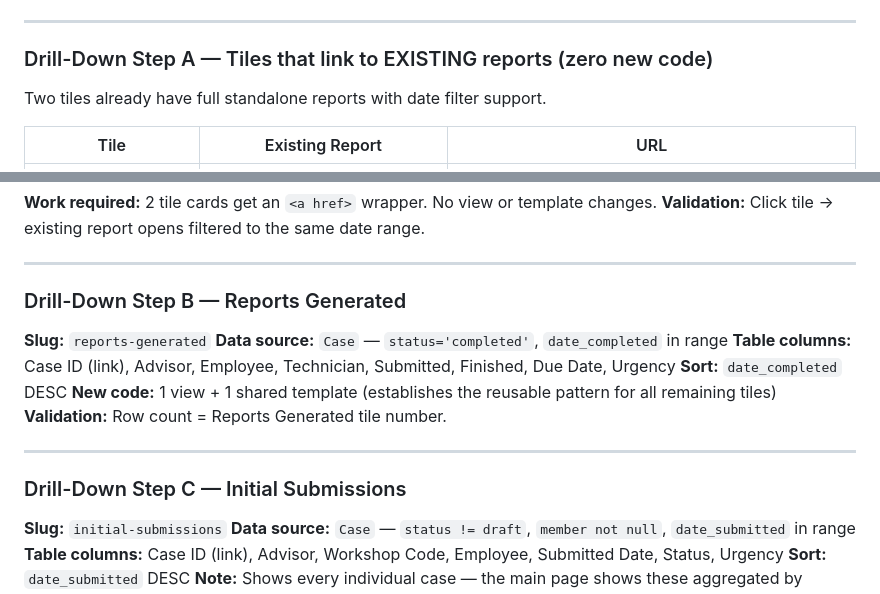
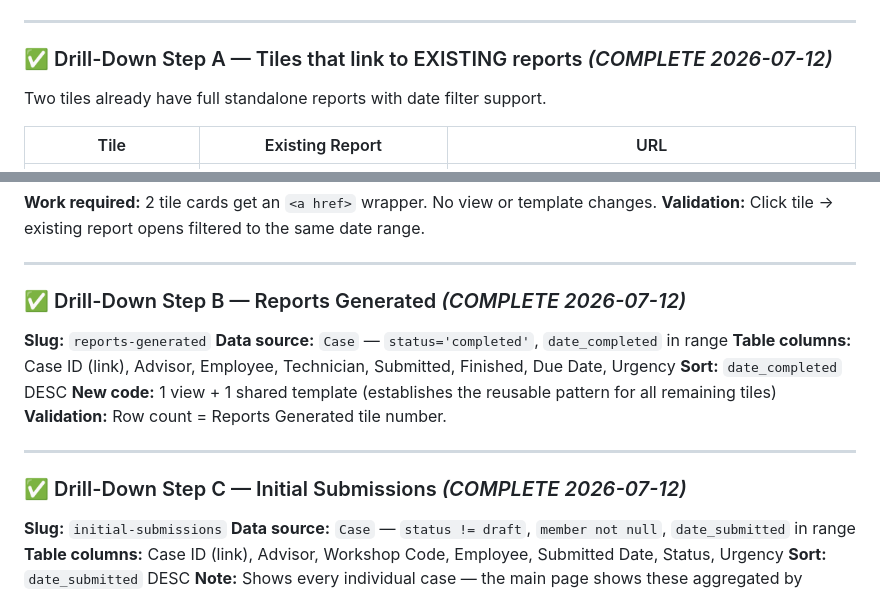
Before and after one commit to TexasCountry01/advisor-portal-app, a Markdown page: docs/PERFORMANCE_DASHBOARD_ANALYSIS.md, 2 parts joined by grey strips. GitHub-like rendering.

Commit message:
docs: mark drill-down Steps A, B, C complete (2026-07-12)

```diff
--- a/docs/PERFORMANCE_DASHBOARD_ANALYSIS.md
+++ b/docs/PERFORMANCE_DASHBOARD_ANALYSIS.md
@@ -641,7 +641,7 @@ WHERE rh.review_action IN ('revisions_requested', 'corrections_needed')
 
 ---
 
-### Drill-Down Step A — Tiles that link to EXISTING reports (zero new code)
+### ✅ Drill-Down Step A — Tiles that link to EXISTING reports *(COMPLETE 2026-07-12)*
 
 Two tiles already have full standalone reports with date filter support.
 
@@ -655,7 +655,7 @@ Two tiles already have full standalone reports with date filter support.
 
 ---
 
-### Drill-Down Step B — Reports Generated
+### ✅ Drill-Down Step B — Reports Generated *(COMPLETE 2026-07-12)*
 
 **Slug:** `reports-generated`
 **Data source:** `Case` — `status='completed'`, `date_completed` in range
@@ -666,7 +666,7 @@ Two tiles already have full standalone reports with date filter support.
 
 ---
 
-### Drill-Down Step C — Initial Submissions
+### ✅ Drill-Down Step C — Initial Submissions *(COMPLETE 2026-07-12)*
 
 **Slug:** `initial-submissions`
 **Data source:** `Case` — `status != draft`, `member not null`, `date_submitted` in range
```
